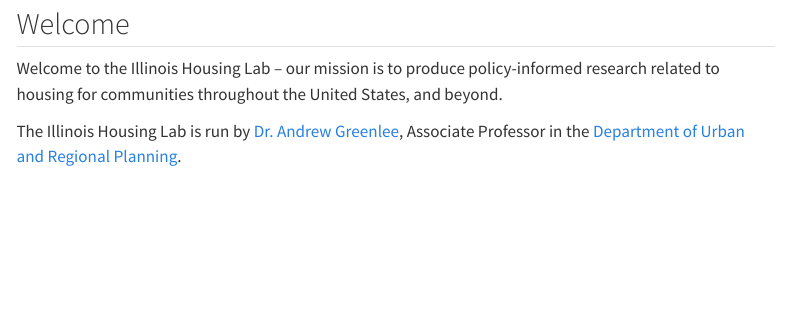
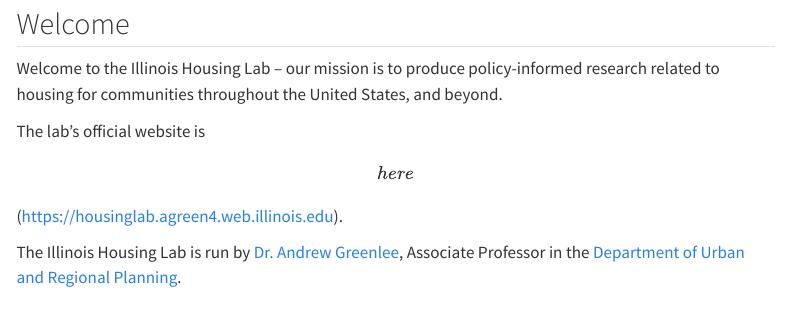
Before and after one commit to agreen4/andrew.greenlee.com, a Quarto document (lab/lab.qmd): the page in a window 1100 px wide, from 80 px down. Rendered offline with R 4.5, knitr and Pandoc in place of Quarto, with nearby package versions; menus at the side of the page are left out.

Commit message:
Update Housing Lab text

```diff
--- a/lab/lab.qmd
+++ b/lab/lab.qmd
@@ -11,6 +11,8 @@
 ## Welcome
 
 Welcome to the Illinois Housing Lab -- our mission is to produce policy-informed research related to housing for communities throughout the United States, and beyond.
+
+The lab's official website is \[here\](https://housinglab.agreen4.web.illinois.edu).
 
 The Illinois Housing Lab is run by [Dr. Andrew Greenlee](https://urban.illinois.edu/people/profiles/andrew-greenlee/), Associate Professor in the [Department of Urban and Regional Planning](https://urban.illinois.edu/).
 
```
Also changed, not shown: lab/lab.qmd (4 more changed lines), 5 other files.
